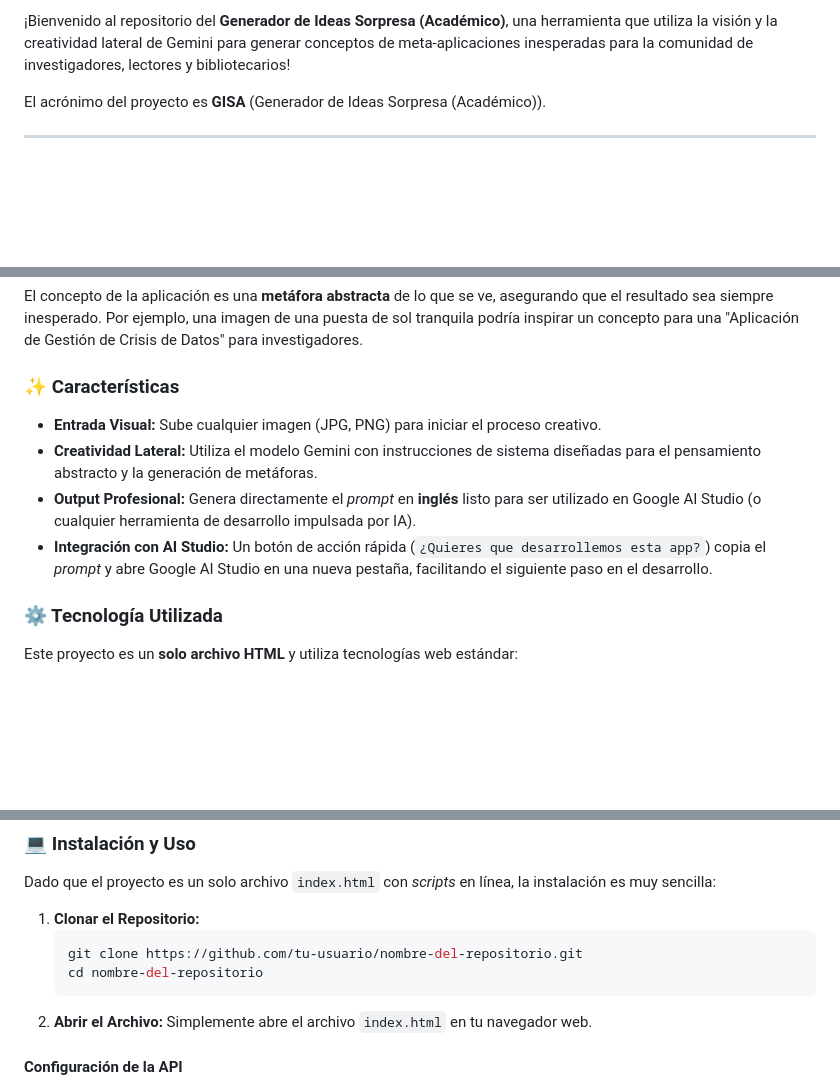
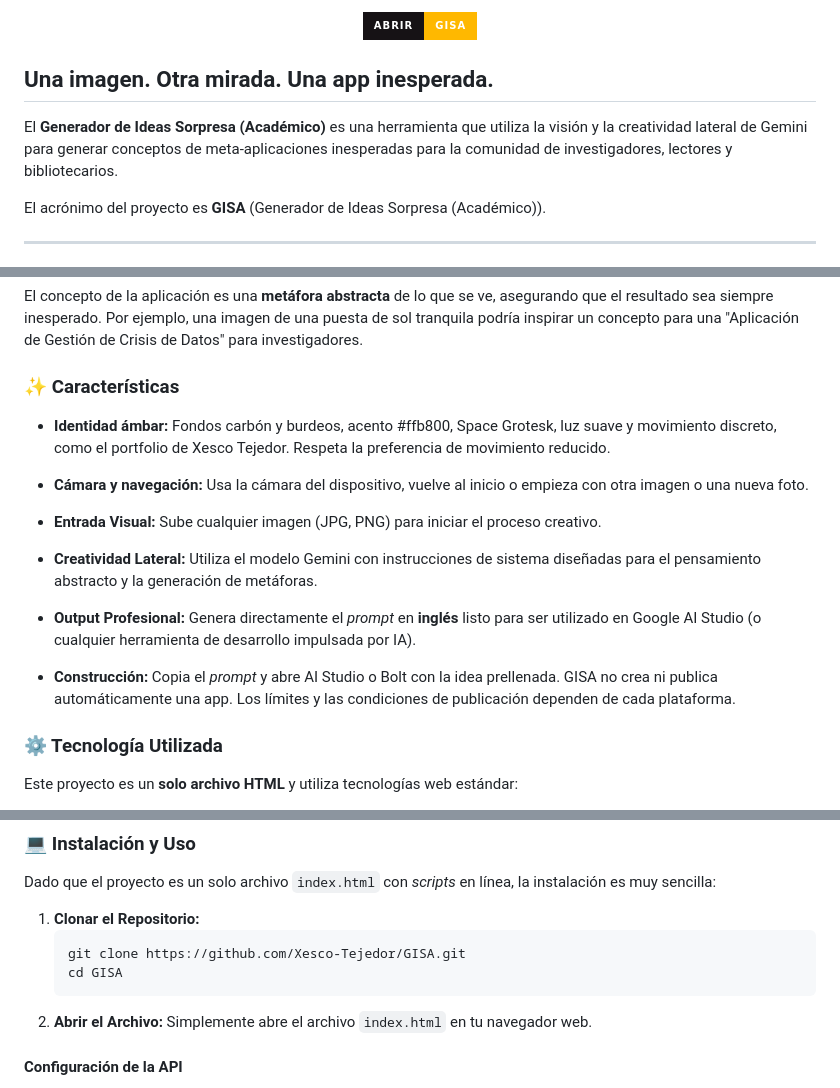
Before and after one commit to Xesco-Tejedor/GISA, a Markdown page: README.md, 3 parts joined by grey strips. Rendered like a GitHub page; badges without logos; blank space fills up the shorter version.

Commit message:
Align README with amber identity and current GISA workflow
Updated project description and features in README.

````diff
--- a/README.md
+++ b/README.md
@@ -2,5 +2,9 @@
 
-¡Bienvenido al repositorio del **Generador de Ideas Sorpresa (Académico)**, una herramienta que utiliza la visión y la creatividad lateral de Gemini para generar conceptos de meta-aplicaciones inesperadas para la comunidad de investigadores, lectores y bibliotecarios\!
+<p align="center"><a href="https://xesco-tejedor.github.io/GISA/"><img src="https://img.shields.io/badge/ABRIR-GISA-ffb800?style=for-the-badge&amp;labelColor=161215" alt="Abrir GISA"></a></p>
+
+## Una imagen. Otra mirada. Una app inesperada.
+
+El **Generador de Ideas Sorpresa (Académico)** es una herramienta que utiliza la visión y la creatividad lateral de Gemini para generar conceptos de meta-aplicaciones inesperadas para la comunidad de investigadores, lectores y bibliotecarios.
 
 El acrónimo del proyecto es **GISA** (Generador de Ideas Sorpresa (Académico)).
 
@@ -14,10 +18,13 @@ El concepto de la aplicación es una **metáfora abstracta** de lo que se ve, as
 
 ### ✨ Características
 
+  * **Identidad ámbar:** Fondos carbón y burdeos, acento #ffb800, Space Grotesk, luz suave y movimiento discreto, como el portfolio de Xesco Tejedor. Respeta la preferencia de movimiento reducido.
+  * **Cámara y navegación:** Usa la cámara del dispositivo, vuelve al inicio o empieza con otra imagen o una nueva foto.
+
   * **Entrada Visual:** Sube cualquier imagen (JPG, PNG) para iniciar el proceso creativo.
   * **Creatividad Lateral:** Utiliza el modelo Gemini con instrucciones de sistema diseñadas para el pensamiento abstracto y la generación de metáforas.
   * **Output Profesional:** Genera directamente el *prompt* en **inglés** listo para ser utilizado en Google AI Studio (o cualquier herramienta de desarrollo impulsada por IA).
-  * **Integración con AI Studio:** Un botón de acción rápida (`¿Quieres que desarrollemos esta app?`) copia el *prompt* y abre Google AI Studio en una nueva pestaña, facilitando el siguiente paso en el desarrollo.
+  * **Construcción:** Copia el *prompt* y abre AI Studio o Bolt con la idea prellenada. GISA no crea ni publica automáticamente una app. Los límites y las condiciones de publicación dependen de cada plataforma.
 
 ### ⚙️ Tecnología Utilizada
 
@@ -33,8 +40,8 @@ Dado que el proyecto es un solo archivo `index.html` con *scripts* en línea, la
 
 1.  **Clonar el Repositorio:**
     ```bash
-    git clone https://github.com/tu-usuario/nombre-del-repositorio.git
-    cd nombre-del-repositorio
+    git clone https://github.com/Xesco-Tejedor/GISA.git
+    cd GISA
     ```
 2.  **Abrir el Archivo:** Simplemente abre el archivo `index.html` en tu navegador web.
 
````
Also changed, not shown: other parts of README.md (+5 -1 lines).
